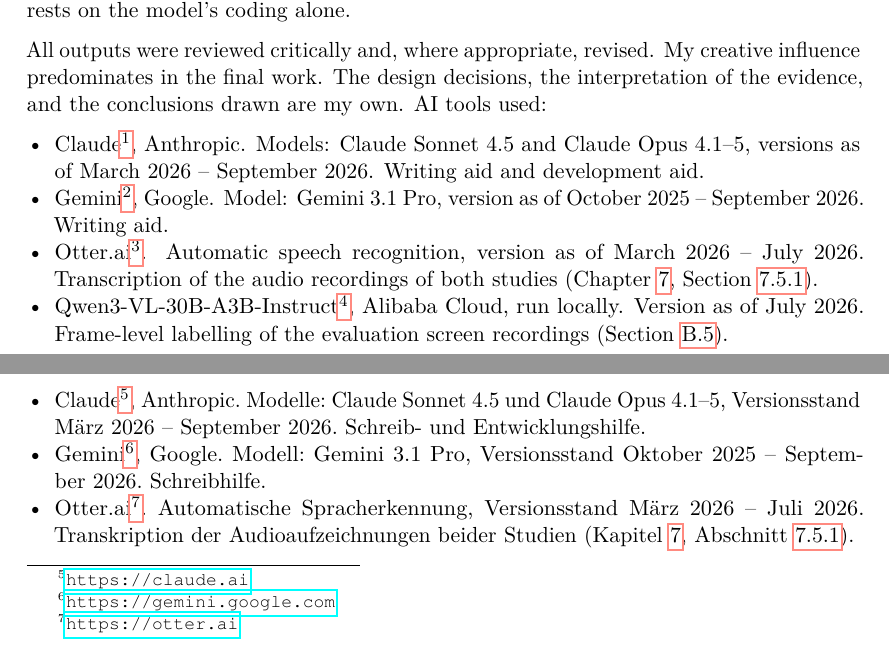
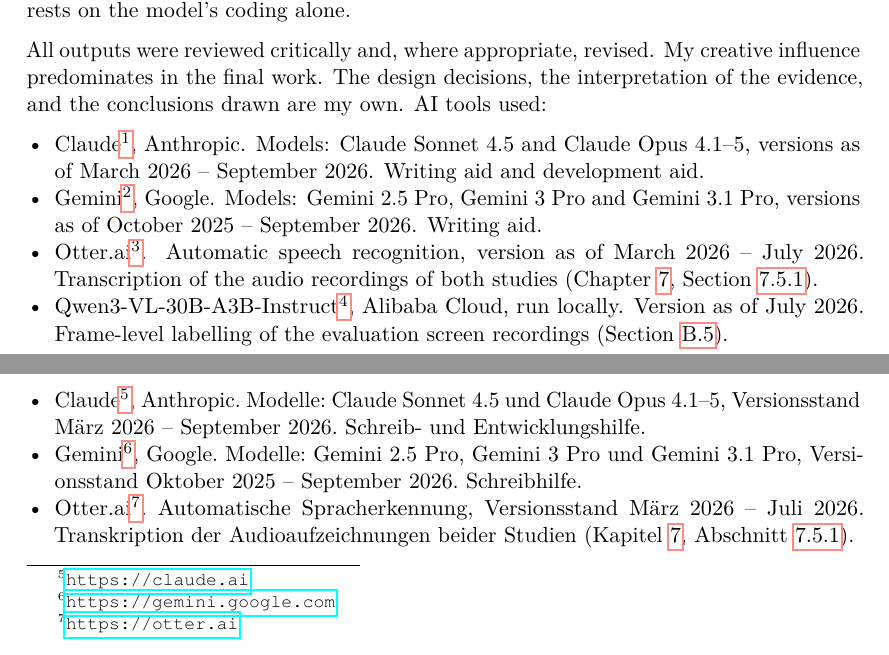
Before and after one commit to morischumacher/Diploma_Thesis, a LaTeX thesis (main.tex, which reads formalities/aitools.tex, formalities/kitools.tex): two parts of pages 123 and 125 of 199, joined at a grey line, cut so that both start at the same text. Compiled offline with pdfLaTeX.

Commit message:
One name for the Bachelor programme; Gemini models covering the whole period
chapters/discussion.tex and appendix/glossary.tex called the Bachelor
programme "Bachelor Informatics" where the Introduction, Table 7.1 and
three further places call it "Computer Science", the name the Introduction
footnotes to the curriculum. Both now use the Introduction's form, "the
Bachelor in Computer Science and the Master in Software Engineering". No
other occurrence remains.

The Gemini entries in both AI-tools declarations named Gemini 3.1 Pro over
a period starting October 2025, but that model was released on 19 February
2026; the Pro model in October 2025 was Gemini 2.5 Pro, and Gemini 3 Pro
followed on 18 November 2025. The entries now list all three, in the form
the Claude entry already uses for a range of models.

Co-Authored-By: Claude Fable 5.1 <noreply@anthropic.com>
Claude-Session: https://claude.ai/code/session_01MLUFGCVLTdE5xbPVnNzfiY

```diff
--- a/formalities/aitools.tex
+++ b/formalities/aitools.tex
@@ -27,8 +27,9 @@
   \item Claude\footnote{\url{https://claude.ai}}, Anthropic. Models: Claude
         Sonnet~4.5 and Claude Opus~4.1--5, versions as of March~2026 --
         September~2026. Writing aid and development aid.
-  \item Gemini\footnote{\url{https://gemini.google.com}}, Google. Model: Gemini~3.1~Pro, version as of October~2025 --
-    September~2026. Writing aid.
+  \item Gemini\footnote{\url{https://gemini.google.com}}, Google. Models: Gemini~2.5~Pro,
+        Gemini~3~Pro and Gemini~3.1~Pro, versions as of October~2025 --
+        September~2026. Writing aid.
   \item Otter.ai\footnote{\url{https://otter.ai}}. Automatic speech
         recognition, version as of March~2026 -- July~2026. Transcription of
         the audio recordings of both studies
--- a/formalities/kitools.tex
+++ b/formalities/kitools.tex
@@ -29,9 +29,9 @@
   \item Claude\footnote{\url{https://claude.ai}}, Anthropic. Modelle: Claude
         Sonnet~4.5 und Claude Opus~4.1--5, Versionsstand März~2026 --
         September~2026. Schreib- und Entwicklungshilfe.
-  \item Gemini\footnote{\url{https://gemini.google.com}}, Google. Modell:
-        Gemini~3.1~Pro, Versionsstand Oktober~2025 -- September~2026.
-        Schreibhilfe.
+  \item Gemini\footnote{\url{https://gemini.google.com}}, Google. Modelle:
+        Gemini~2.5~Pro, Gemini~3~Pro und Gemini~3.1~Pro, Versionsstand
+        Oktober~2025 -- September~2026. Schreibhilfe.
   \item Otter.ai\footnote{\url{https://otter.ai}}. Automatische
         Spracherkennung, Versionsstand März~2026 -- Juli~2026. Transkription
         der Audioaufzeichnungen beider Studien
```
Also changed, not shown: appendix/glossary.tex (+1 -1 lines), chapters/discussion.tex (+1 -1 lines).
